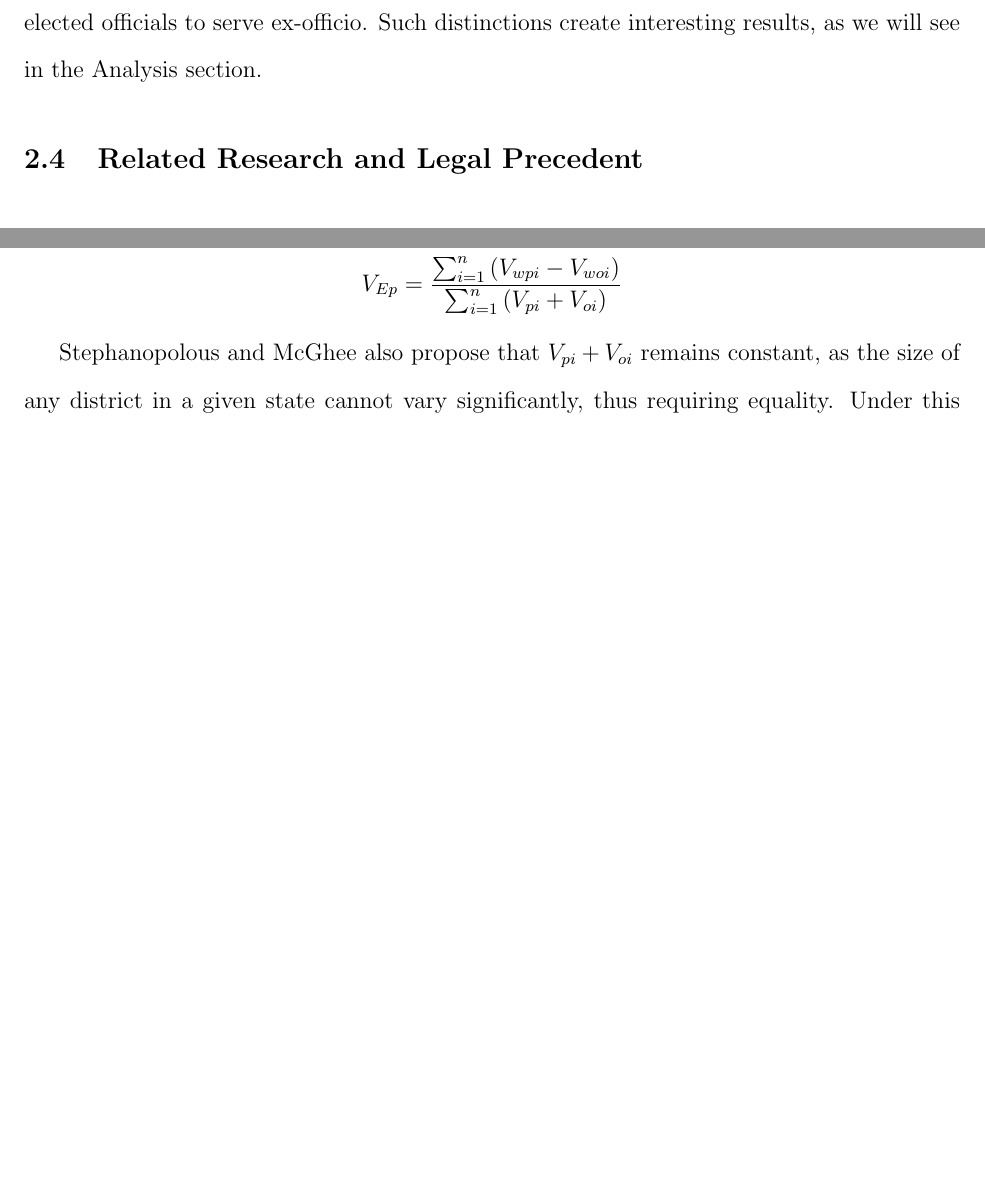
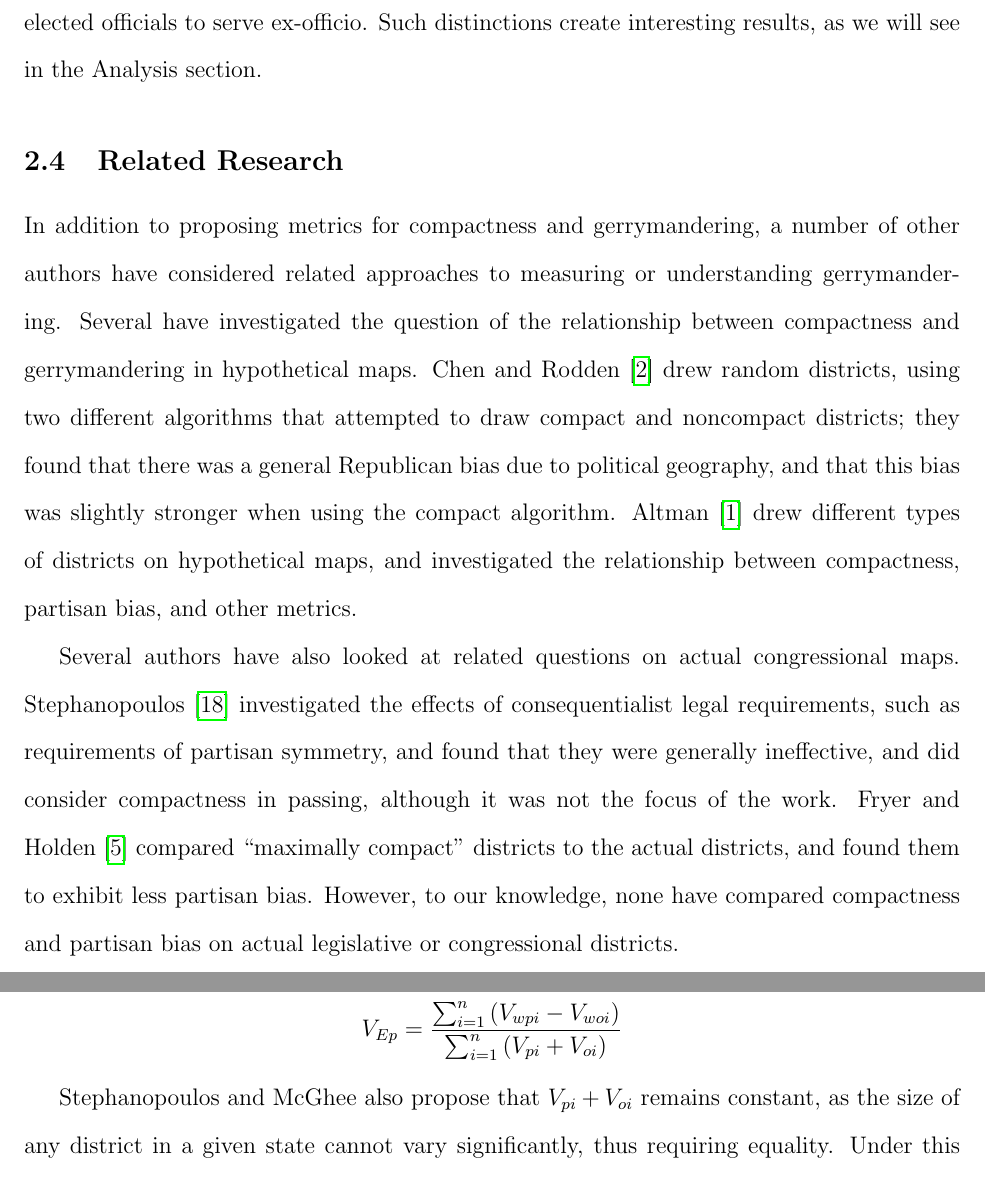
Before and after one commit to benjaminjkraft/gerrymandering, a LaTeX document (paper.tex): two parts of pages 8 and 11 of 23 before the commit and two parts of pages 8 and 12 of 24 after it, joined at a grey line, cut so that both start at the same text, the shorter picture padded with empty space. Compiled offline with pdfLaTeX.

Commit message:
Add section on related research

```diff
--- a/paper.tex
+++ b/paper.tex
@@ -79,8 +79,11 @@ Currently, there are five general types of processes, some of which overlap.  Th
 
 In addition to the overlap of legislature control and advisory or backup commissions, there are also some differences between the district drawing process for state legislatures and congressional districts.  For example, Pennsylvania's congressional districts are drawn by the state legislature whereas state legislative districts are drawn by a bipartisan political commission.  Furthermore, many states have different requirements for the composition of commissions, such as some states requiring bipartisan composition, with other states allowing elected officials to serve ex-officio.  Such distinctions create interesting results, as we will see in the Analysis section.
 
-\subsection{Related Research and Legal Precedent}
-%TODO(benkraft): write this section
+\subsection{Related Research}
+
+In addition to proposing metrics for compactness and gerrymandering, a number of other authors have considered related approaches to measuring or understanding gerrymandering.  Several have investigated the question of the relationship between compactness and gerrymandering in hypothetical maps.  Chen and Rodden~\cite{chenrodden} drew random districts, using two different algorithms that attempted to draw compact and noncompact districts; they found that there was a general Republican bias due to political geography, and that this bias was slightly stronger when using the compact algorithm.  Altman~\cite{altman} drew different types of districts on hypothetical maps, and investigated the relationship between compactness, partisan bias, and other metrics.
+
+Several authors have also looked at related questions on actual congressional maps.  Stephanopoulos~\cite{stephanopoulos2} investigated the effects of consequentialist legal requirements, such as requirements of partisan symmetry, and found that they were generally ineffective, and did consider compactness in passing, although it was not the focus of the work.  Fryer and Holden~\cite{fryer} compared ``maximally compact'' districts to the actual districts, and found them to exhibit less partisan bias.  However, to our knowledge, none have compared compactness and partisan bias on actual legislative or congressional districts.
 
   \section{Model}
   In this paper, we will conduct an analysis on the correlation between different measures of compactness and political bias, as a method for determining the overall asymmetry of a given political area.  Furthermore, we will examine the political processes involved in drawing those areas and compare the processes with the levels of gerrymandering exhibited.
@@ -119,7 +122,7 @@ In addition to the overlap of legislature control and advisory or backup commiss
     While this calculates the wasted votes for an individual district, vote efficiency is calculated at the aggregate state level.  The vote efficiency $V_{Ep}$ for party $p$ is then calculated as follows:
      \[V_{Ep} = \frac{\sum_{i=1}^{n}\left(V_{wpi}-V_{woi}\right)}{\sum_{i=1}^{n}\left(V_{pi}+V_{oi}\right)}\]
 
-     Stephanopolous and McGhee also propose that $V_{pi}+V_{oi}$ remains constant, as the size of any district in a given state cannot vary significantly, thus requiring equality.  Under this assumption, where the total votes in any given district are constant at $V_{t} = V_{pi}+V_{oi}$, and party $p$ wins $m$ of $n$ seats, the above equation simplifies to:
+     Stephanopoulos and McGhee also propose that $V_{pi}+V_{oi}$ remains constant, as the size of any district in a given state cannot vary significantly, thus requiring equality.  Under this assumption, where the total votes in any given district are constant at $V_{t} = V_{pi}+V_{oi}$, and party $p$ wins $m$ of $n$ seats, the above equation simplifies to:
      \[V_{Ep} = \left(\frac{m}{n}-0.5\right) - 2*\left(\frac{\sum^{n}V_{pi}}{\sum^n{V_t}}-0.5\right)\]
 
   The first term, $\left(\frac{m}{n}-0.5\right)$ represents the ``seat share'' or the proportion of seats that were won by party $p$ in excess (or deficient) of half the seats.  The second term represents the ``vote share'' or the proportion of the vote that was won by party $p$ in excess of half. The 0.5 adjustment terms are there so that a positive $V_{Ep}$ indicates that the given party has an advantage due to partisan gerrymandering and a disadvantage with a negative $V_{Ep}$.  Furthermore, it represents the proportion of seats lost due to this disadvantage.
```
Also changed, not shown: paper.tex (10 more changed lines), 1 other file.
